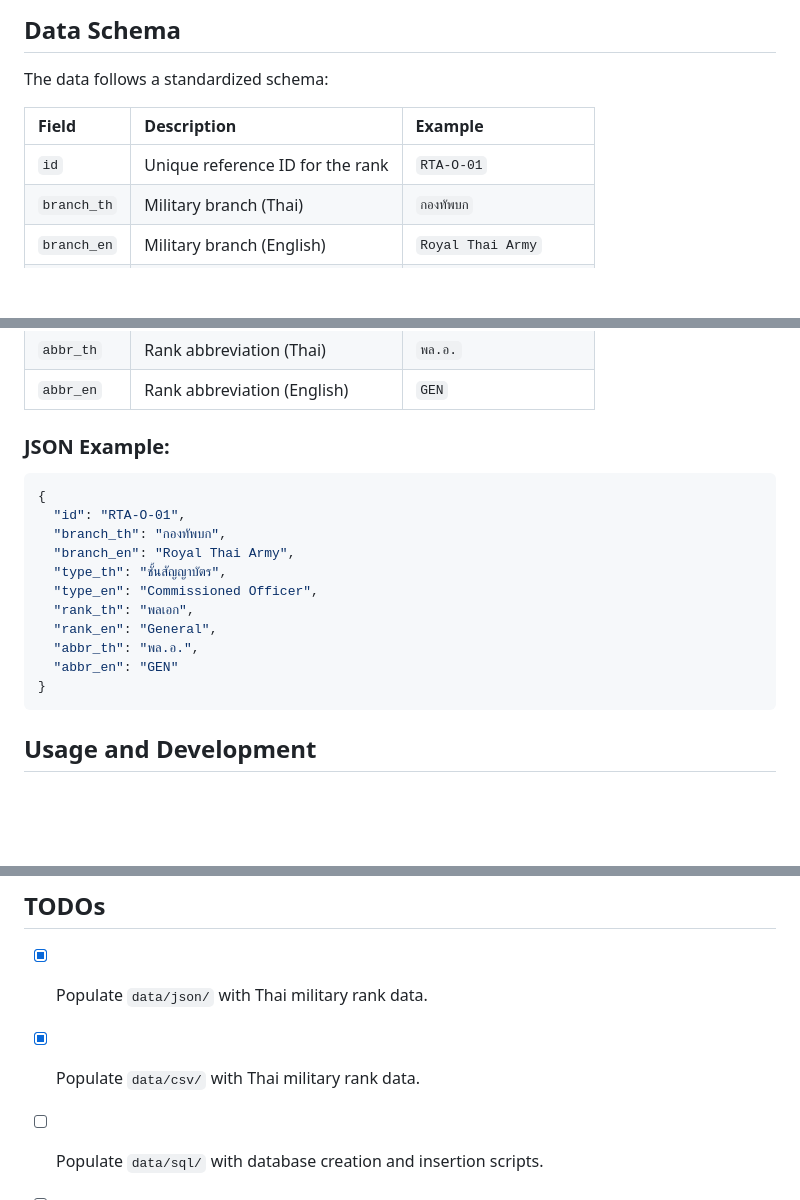
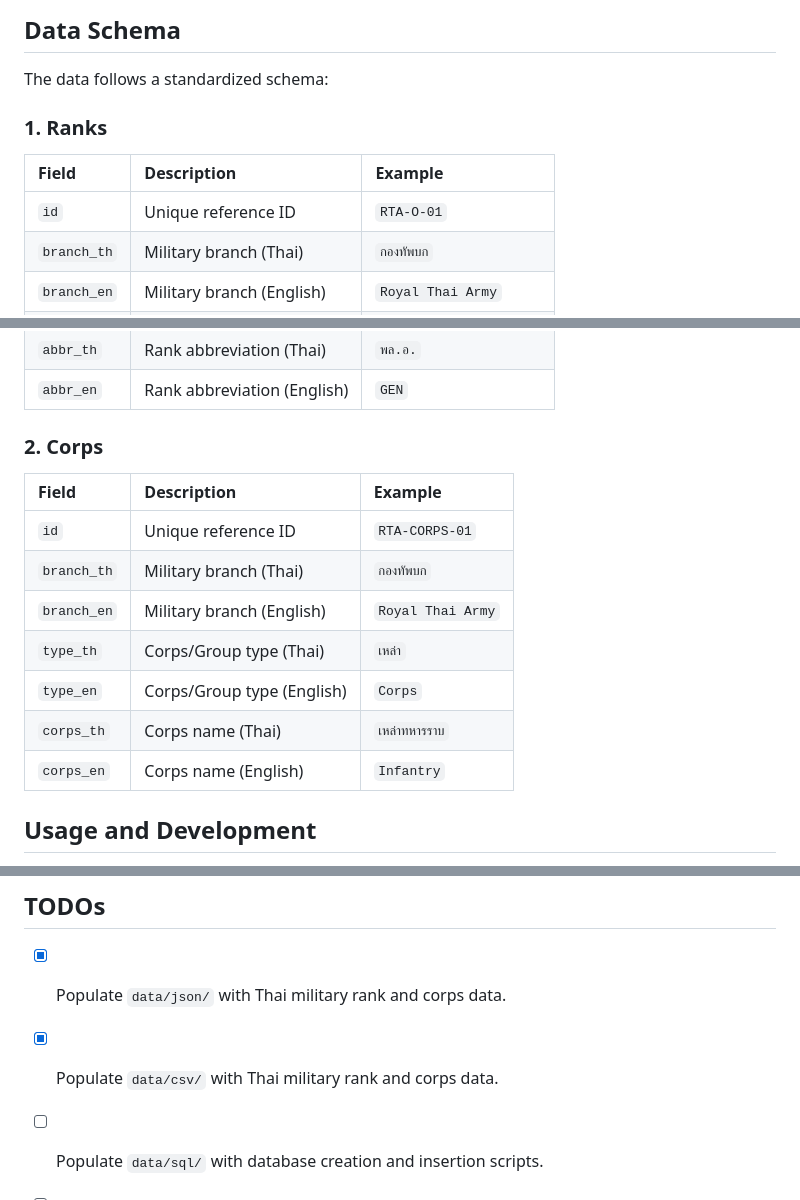
Before and after one commit to Dhanabhon/thai-military-dataset, a Markdown page: GEMINI.md, 3 parts joined by grey strips. Drawn GitHub-style; blank space fills up the shorter version.

````diff
--- a/GEMINI.md
+++ b/GEMINI.md
@@ -30,9 +30,10 @@ This project is an open-source dataset containing the ranks and corps (เหล
 
 The data follows a standardized schema:
 
+### 1. Ranks
 | Field | Description | Example |
 | :--- | :--- | :--- |
-| `id` | Unique reference ID for the rank | `RTA-O-01` |
+| `id` | Unique reference ID | `RTA-O-01` |
 | `branch_th` | Military branch (Thai) | `กองทัพบก` |
 | `branch_en` | Military branch (English) | `Royal Thai Army` |
 | `type_th` | Rank type (Thai) | `ชั้นสัญญาบัตร` |
@@ -42,20 +43,16 @@ The data follows a standardized schema:
 | `abbr_th` | Rank abbreviation (Thai) | `พล.อ.` |
 | `abbr_en` | Rank abbreviation (English) | `GEN` |
 
-### JSON Example:
-```json
-{
-  "id": "RTA-O-01",
-  "branch_th": "กองทัพบก",
-  "branch_en": "Royal Thai Army",
-  "type_th": "ชั้นสัญญาบัตร",
-  "type_en": "Commissioned Officer",
-  "rank_th": "พลเอก",
-  "rank_en": "General",
-  "abbr_th": "พล.อ.",
-  "abbr_en": "GEN"
-}
-```
+### 2. Corps
+| Field | Description | Example |
+| :--- | :--- | :--- |
+| `id` | Unique reference ID | `RTA-CORPS-01` |
+| `branch_th` | Military branch (Thai) | `กองทัพบก` |
+| `branch_en` | Military branch (English) | `Royal Thai Army` |
+| `type_th` | Corps/Group type (Thai) | `เหล่า` |
+| `type_en` | Corps/Group type (English) | `Corps` |
+| `corps_th` | Corps name (Thai) | `เหล่าทหารราบ` |
+| `corps_en` | Corps name (English) | `Infantry` |
 
 ## Usage and Development
 
@@ -64,8 +61,8 @@ The data follows a standardized schema:
 - **Contributions:** Contributions are welcome. Please ensure new data follows the existing schema and includes proper references.
 
 ## TODOs
-- [x] Populate `data/json/` with Thai military rank data.
-- [x] Populate `data/csv/` with Thai military rank data.
+- [x] Populate `data/json/` with Thai military rank and corps data.
+- [x] Populate `data/csv/` with Thai military rank and corps data.
 - [ ] Populate `data/sql/` with database creation and insertion scripts.
 - [ ] Add usage examples in the `examples/` directory.
 - [x] Add utility scripts in the `scripts/` directory.
````
Also changed, not shown: README.md (+23 -4 lines).
